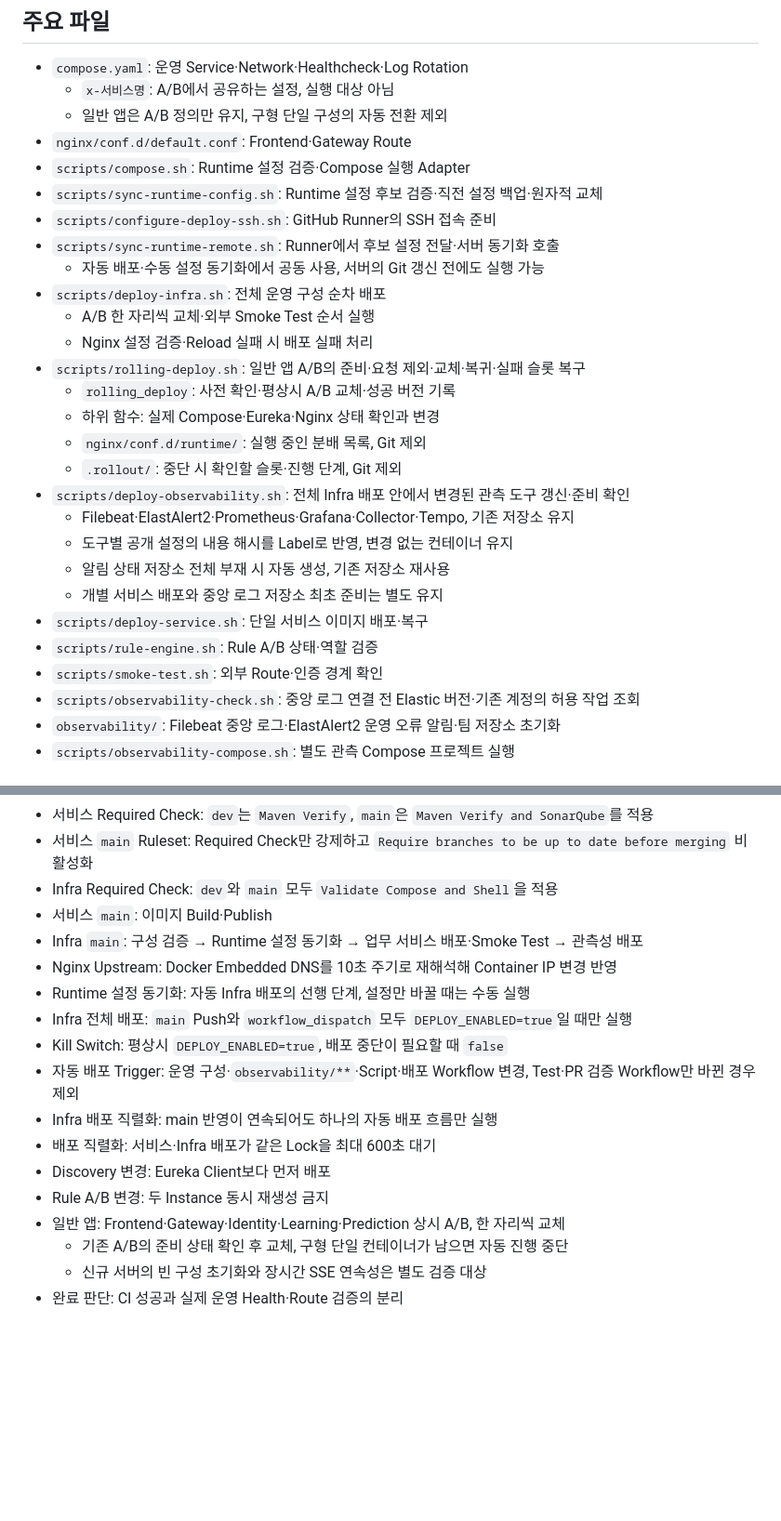
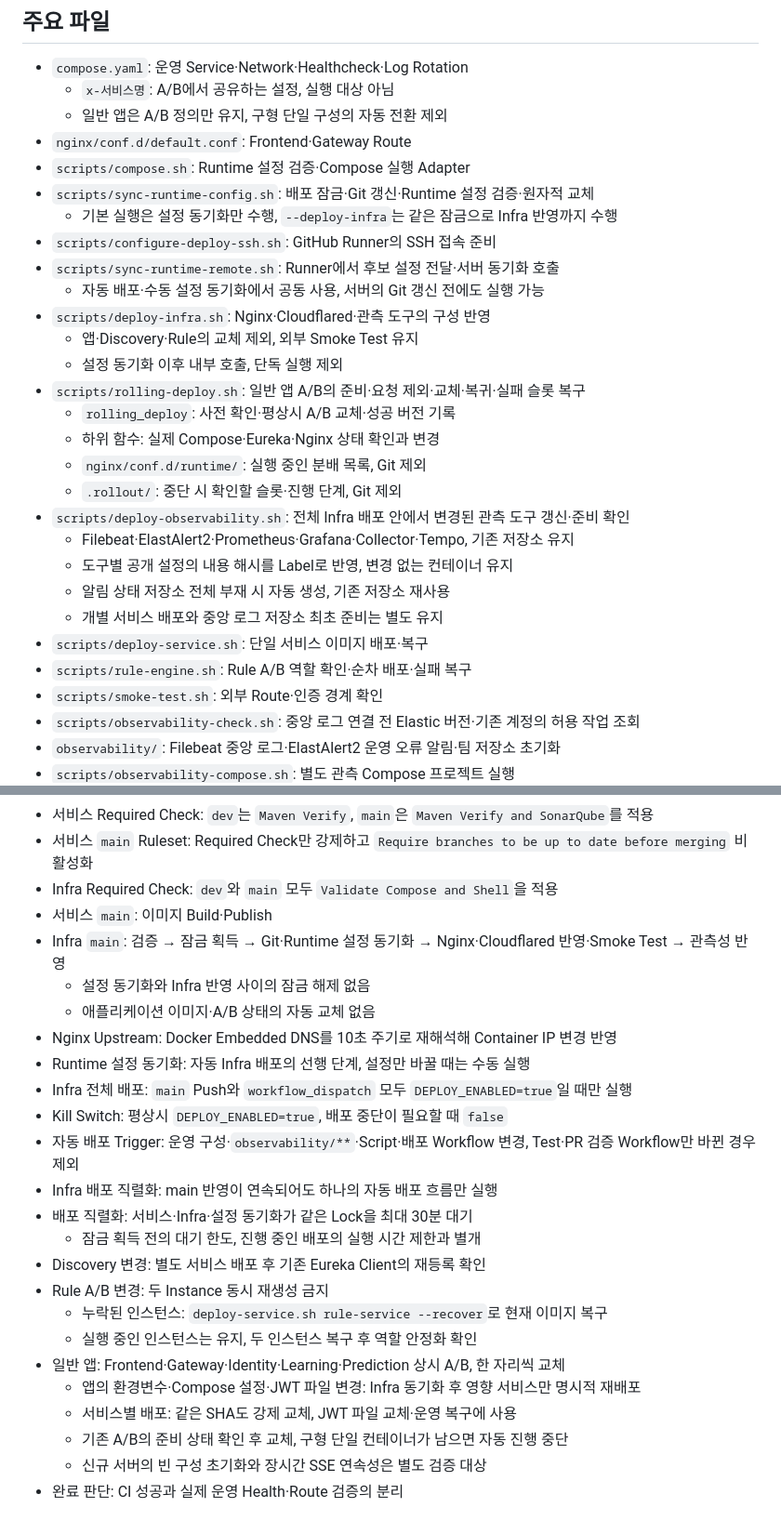
Before and after one commit to nhnacademy-aiot3-omagotchi/omagotchi-infra, a Markdown page: README.md, 2 parts joined by grey strips. Shown at 93% size. GitHub-like rendering; blank space fills up the shorter version.

```diff
--- a/README.md
+++ b/README.md
@@ -64,13 +65,14 @@ Omagotchi 운영 Container·Ingress·배포 자동화 저장소.
   - 일반 앱은 A/B 정의만 유지, 구형 단일 구성의 자동 전환 제외
 - `nginx/conf.d/default.conf`: Frontend·Gateway Route
 - `scripts/compose.sh`: Runtime 설정 검증·Compose 실행 Adapter
-- `scripts/sync-runtime-config.sh`: Runtime 설정 후보 검증·직전 설정 백업·원자적 교체
+- `scripts/sync-runtime-config.sh`: 배포 잠금·Git 갱신·Runtime 설정 검증·원자적 교체
+  - 기본 실행은 설정 동기화만 수행, `--deploy-infra`는 같은 잠금으로 Infra 반영까지 수행
 - `scripts/configure-deploy-ssh.sh`: GitHub Runner의 SSH 접속 준비
 - `scripts/sync-runtime-remote.sh`: Runner에서 후보 설정 전달·서버 동기화 호출
   - 자동 배포·수동 설정 동기화에서 공동 사용, 서버의 Git 갱신 전에도 실행 가능
-- `scripts/deploy-infra.sh`: 전체 운영 구성 순차 배포
-  - A/B 한 자리씩 교체·외부 Smoke Test 순서 실행
-  - Nginx 설정 검증·Reload 실패 시 배포 실패 처리
+- `scripts/deploy-infra.sh`: Nginx·Cloudflared·관측 도구의 구성 반영
+  - 앱·Discovery·Rule의 교체 제외, 외부 Smoke Test 유지
+  - 설정 동기화 이후 내부 호출, 단독 실행 제외
 - `scripts/rolling-deploy.sh`: 일반 앱 A/B의 준비·요청 제외·교체·복귀·실패 슬롯 복구
   - `rolling_deploy`: 사전 확인·평상시 A/B 교체·성공 버전 기록
   - 하위 함수: 실제 Compose·Eureka·Nginx 상태 확인과 변경
@@ -82,7 +84,7 @@ Omagotchi 운영 Container·Ingress·배포 자동화 저장소.
   - 알림 상태 저장소 전체 부재 시 자동 생성, 기존 저장소 재사용
   - 개별 서비스 배포와 중앙 로그 저장소 최초 준비는 별도 유지
 - `scripts/deploy-service.sh`: 단일 서비스 이미지 배포·복구
-- `scripts/rule-engine.sh`: Rule A/B 상태·역할 검증
+- `scripts/rule-engine.sh`: Rule A/B 역할 확인·순차 배포·실패 복구
 - `scripts/smoke-test.sh`: 외부 Route·인증 경계 확인
 - `scripts/observability-check.sh`: 중앙 로그 연결 전 Elastic 버전·기존 계정의 허용 작업 조회
 - `observability/`: Filebeat 중앙 로그·ElastAlert2 운영 오류 알림·팀 저장소 초기화
@@ -124,17 +126,24 @@ shellcheck scripts/*.sh tests/*.sh
 - 서비스 `main` Ruleset: Required Check만 강제하고 `Require branches to be up to date before merging` 비활성화
 - Infra Required Check: `dev`와 `main` 모두 `Validate Compose and Shell`을 적용
 - 서비스 `main`: 이미지 Build·Publish
-- Infra `main`: 구성 검증 → Runtime 설정 동기화 → 업무 서비스 배포·Smoke Test → 관측성 배포
+- Infra `main`: 검증 → 잠금 획득 → Git·Runtime 설정 동기화 → Nginx·Cloudflared 반영·Smoke Test → 관측성 반영
+  - 설정 동기화와 Infra 반영 사이의 잠금 해제 없음
+  - 애플리케이션 이미지·A/B 상태의 자동 교체 없음
 - Nginx Upstream: Docker Embedded DNS를 10초 주기로 재해석해 Container IP 변경 반영
 - Runtime 설정 동기화: 자동 Infra 배포의 선행 단계, 설정만 바꿀 때는 수동 실행
 - Infra 전체 배포: `main` Push와 `workflow_dispatch` 모두 `DEPLOY_ENABLED=true`일 때만 실행
 - Kill Switch: 평상시 `DEPLOY_ENABLED=true`, 배포 중단이 필요할 때 `false`
 - 자동 배포 Trigger: 운영 구성·`observability/**`·Script·배포 Workflow 변경, Test·PR 검증 Workflow만 바뀐 경우 제외
 - Infra 배포 직렬화: main 반영이 연속되어도 하나의 자동 배포 흐름만 실행
-- 배포 직렬화: 서비스·Infra 배포가 같은 Lock을 최대 600초 대기
-- Discovery 변경: Eureka Client보다 먼저 배포
+- 배포 직렬화: 서비스·Infra·설정 동기화가 같은 Lock을 최대 30분 대기
+  - 잠금 획득 전의 대기 한도, 진행 중인 배포의 실행 시간 제한과 별개
+- Discovery 변경: 별도 서비스 배포 후 기존 Eureka Client의 재등록 확인
 - Rule A/B 변경: 두 Instance 동시 재생성 금지
+  - 누락된 인스턴스: `deploy-service.sh rule-service --recover`로 현재 이미지 복구
+  - 실행 중인 인스턴스는 유지, 두 인스턴스 복구 후 역할 안정화 확인
 - 일반 앱: Frontend·Gateway·Identity·Learning·Prediction 상시 A/B, 한 자리씩 교체
+  - 앱의 환경변수·Compose 설정·JWT 파일 변경: Infra 동기화 후 영향 서비스만 명시적 재배포
+  - 서비스별 배포: 같은 SHA도 강제 교체, JWT 파일 교체·운영 복구에 사용
   - 기존 A/B의 준비 상태 확인 후 교체, 구형 단일 컨테이너가 남으면 자동 진행 중단
   - 신규 서버의 빈 구성 초기화와 장시간 SSE 연속성은 별도 검증 대상
 - 완료 판단: CI 성공과 실제 운영 Health·Route 검증의 분리
```
Also changed, not shown: other parts of README.md (+1 -0 lines), docs/operations.md (+50 -20 lines).
